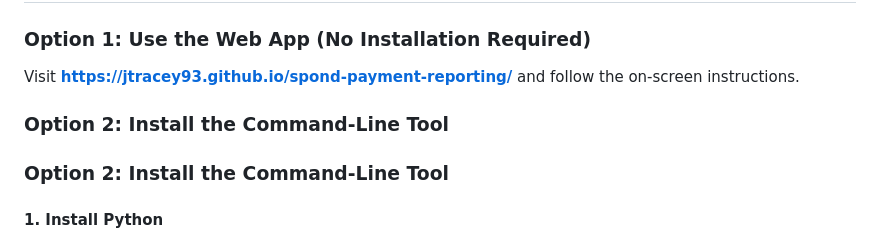
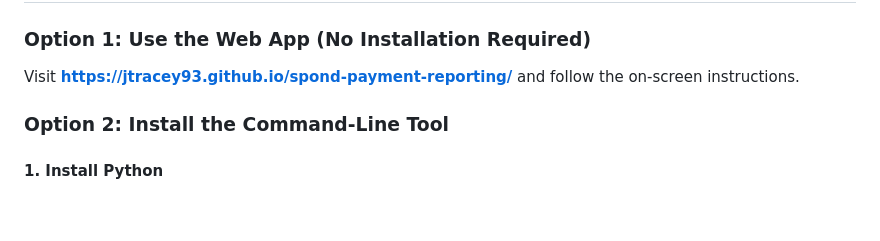
Before and after one commit to jtracey93/spond-payment-reporting, a Markdown page: README.md, the part around the change. GitHub-like rendering; blank space fills up the shorter version.

Commit message:
Fix duplicate heading in README
Co-authored-by: jtracey93 <41163455+jtracey93@users.noreply.github.com>

```diff
--- a/README.md
+++ b/README.md
@@ -29,8 +29,6 @@ The web app provides the same functionality with an easy-to-use interface, filte
 ### Option 1: Use the Web App (No Installation Required)
 
 Visit **[https://jtracey93.github.io/spond-payment-reporting/](https://jtracey93.github.io/spond-payment-reporting/)** and follow the on-screen instructions.
-
-### Option 2: Install the Command-Line Tool
 
 ### Option 2: Install the Command-Line Tool
 
```
